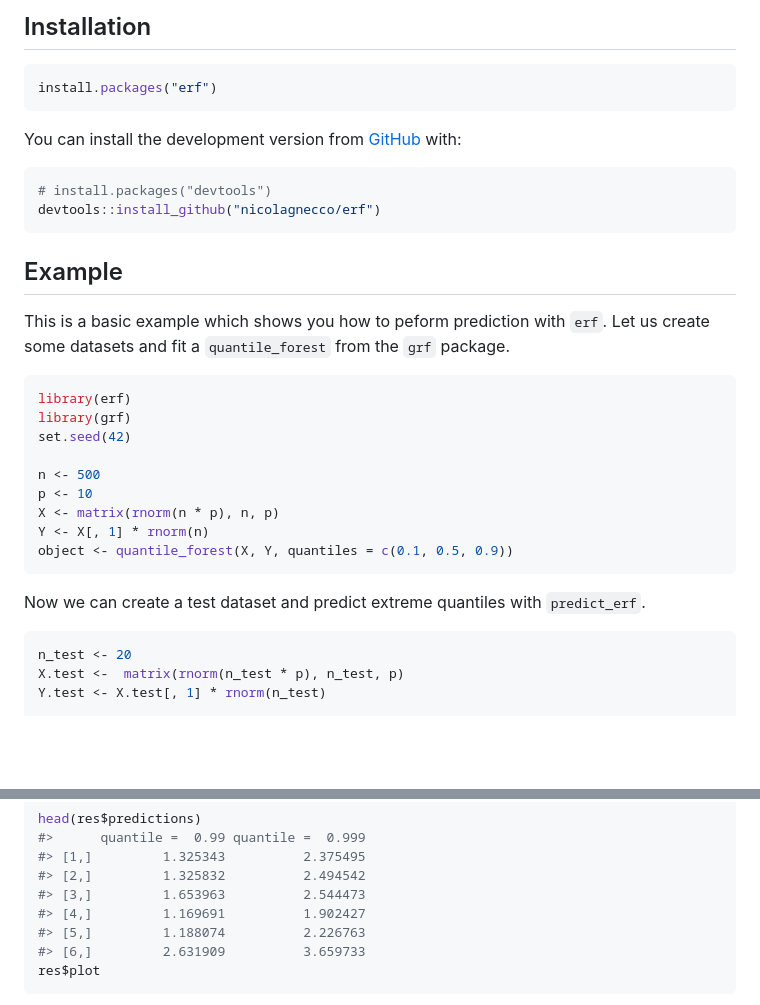
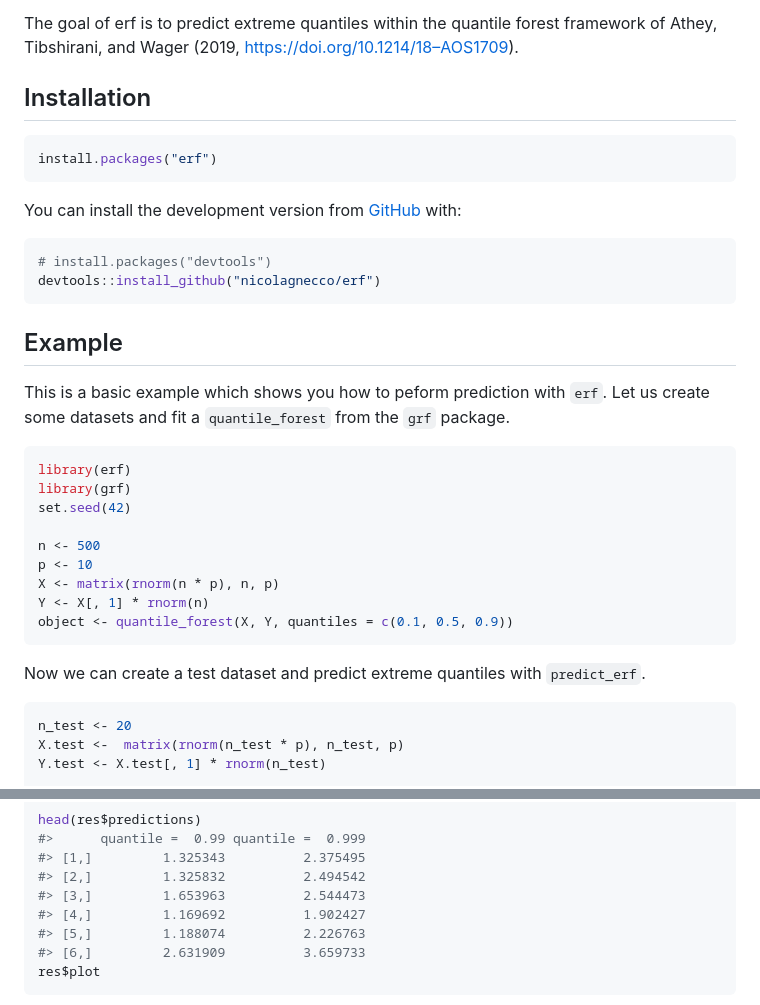
Before and after one commit to nicolagnecco/erf, a Markdown page: README.md, 2 parts joined by grey strips. GitHub-like rendering; blank space fills up the shorter version.

````diff
--- a/README.md
+++ b/README.md
@@ -10,23 +11,29 @@ The goal of erf is to predict extreme quantiles within the quantile forest frame
 
-Installation
-------------
+The goal of erf is to predict extreme quantiles within the quantile
+forest framework of Athey, Tibshirani, and Wager (2019,
+https://doi.org/10.1214/18–AOS1709).
+
+## Installation
 
 <!-- You can install the released version of erf from [CRAN](https://CRAN.R-project.org) with: -->
+
 ``` r
 install.packages("erf")
 ```
 
-You can install the development version from [GitHub](https://github.com/) with:
+You can install the development version from
+[GitHub](https://github.com/) with:
 
 ``` r
 # install.packages("devtools")
 devtools::install_github("nicolagnecco/erf")
 ```
 
-Example
--------
+## Example
 
-This is a basic example which shows you how to peform prediction with `erf`. Let us create some datasets and fit a `quantile_forest` from the `grf` package.
+This is a basic example which shows you how to peform prediction with
+`erf`. Let us create some datasets and fit a `quantile_forest` from the
+`grf` package.
 
 ``` r
 library(erf)
@@ -40,7 +47,8 @@ Y <- X[, 1] * rnorm(n)
 object <- quantile_forest(X, Y, quantiles = c(0.1, 0.5, 0.9))
 ```
 
-Now we can create a test dataset and predict extreme quantiles with `predict_erf`.
+Now we can create a test dataset and predict extreme quantiles with
+`predict_erf`.
 
 ``` r
 n_test <- 20
@@ -59,7 +67,7 @@ head(res$predictions)
 #> [1,]         1.325343          2.375495
 #> [2,]         1.325832          2.494542
 #> [3,]         1.653963          2.544473
-#> [4,]         1.169691          1.902427
+#> [4,]         1.169692          1.902427
 #> [5,]         1.188074          2.226763
 #> [6,]         2.631909          3.659733
 res$plot
````
Also changed, not shown: other parts of README.md (+17 -7 lines), man/figures/README-example2-1.png, 2 other files.
